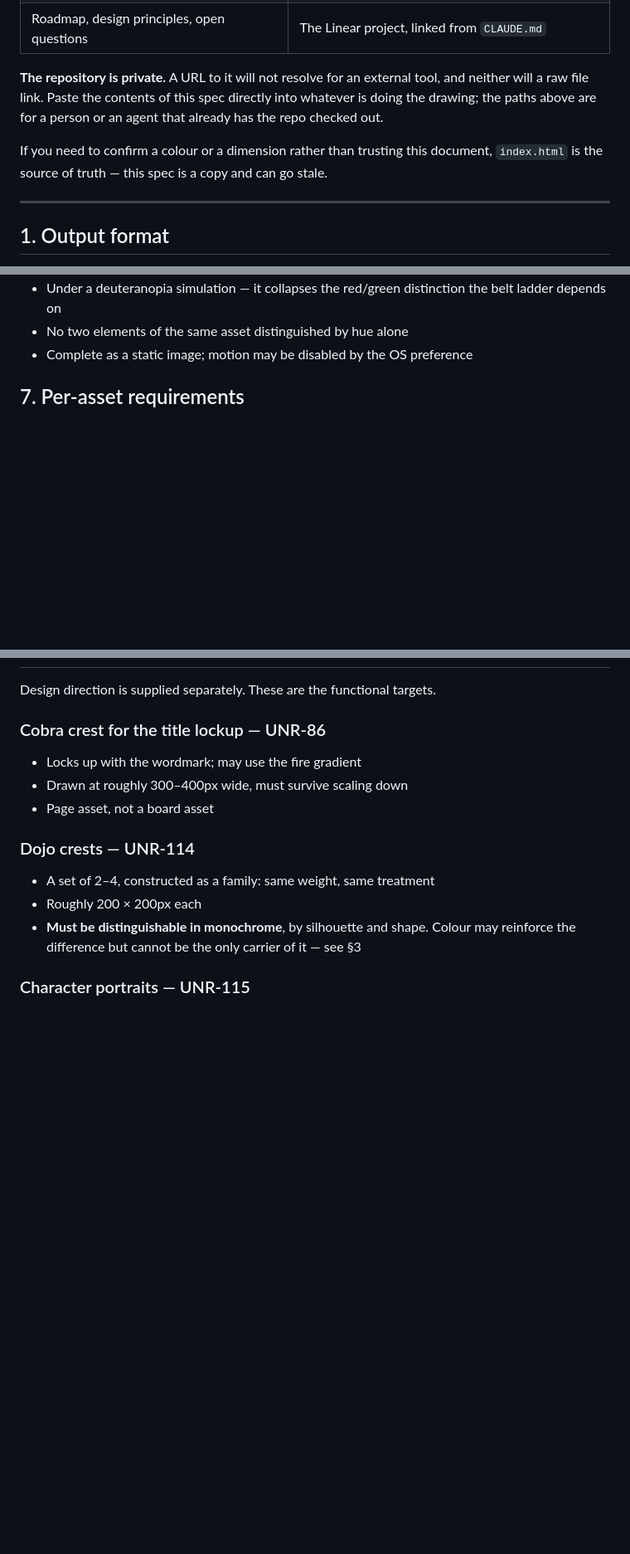
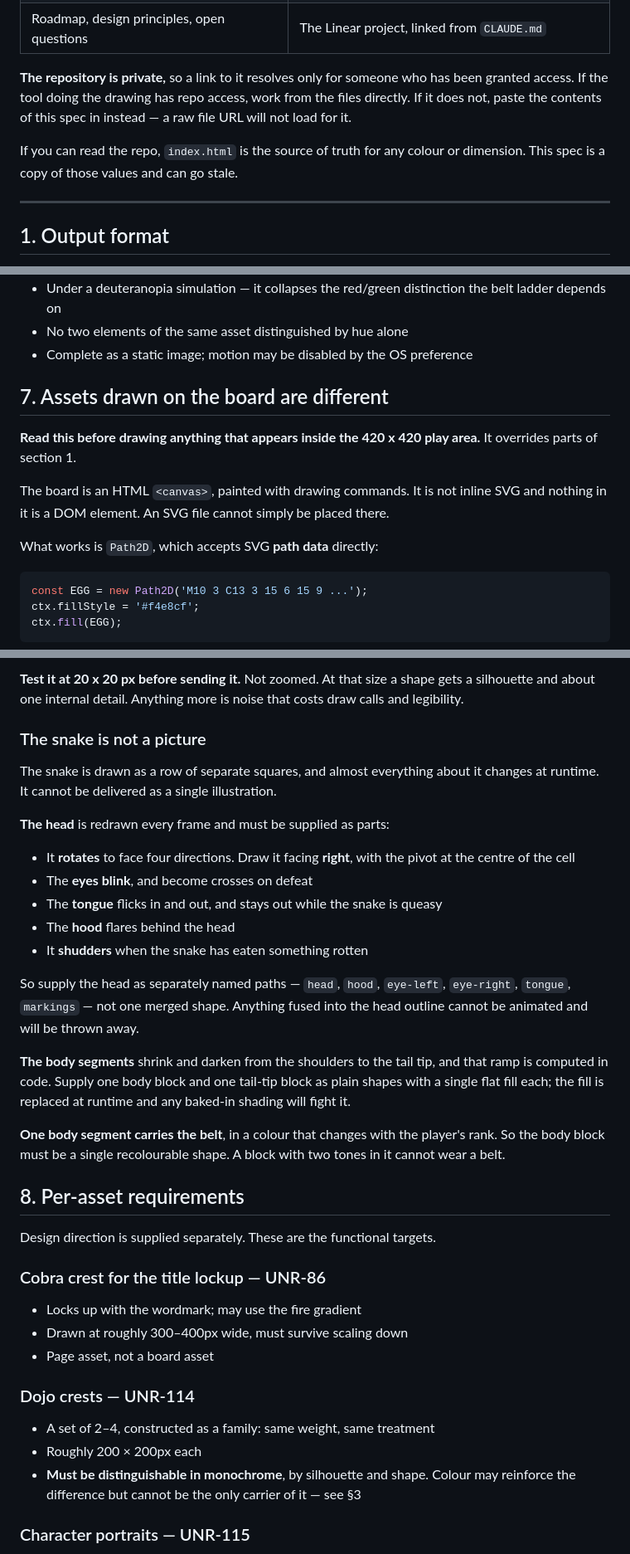
Before and after one commit to karinnielsen/strike-first, a Markdown page: design/ASSET-BRIEF.md, 3 parts joined by grey strips. Shown at 83% size. Drawn GitHub-style; blank space fills up the shorter version.

Commit message:
Tell the asset brief that the board is a canvas
The brief assumed every asset would be inline SVG in the DOM. That is true
for the crest and false for everything drawn on the board: the play area is
an HTML canvas, and an SVG file cannot be placed on it.

Path2D is the way in, since it takes SVG path data directly - so a board
asset is only usable if it reduces to a short list of path strings each
carrying one flat fill. No gradients, filters, masks or <use>, none of which
survive the trip.

Also records that the snake cannot arrive as a picture at all. It rotates to
face four directions, blinks, flicks its tongue, shudders when queasy, wears
a belt in a colour set at runtime, and fades along its length by a ramp
computed in code. The head has to come as named parts or none of that works.

The private-repo note is softened: access can be granted, and has been, so
an agent with it should work from the files rather than a pasted copy.

Written up as UNR-119, which nothing previously covered - UNR-86 is the title
crest, and the dojo and character art are later and undated.

Co-Authored-By: Claude Opus 5 <noreply@anthropic.com>

````diff
--- a/design/ASSET-BRIEF.md
+++ b/design/ASSET-BRIEF.md
@@ -26,14 +26,13 @@ Repository: `karinnielsen/strike-first` on GitHub, default branch `main`.
 | Version history | `CHANGELOG.md` |
 | Roadmap, design principles, open questions | The Linear project, linked from `CLAUDE.md` |
 
-**The repository is private.** A URL to it will not resolve for an external
-tool, and neither will a raw file link. Paste the contents of this spec directly
-into whatever is doing the drawing; the paths above are for a person or an agent
-that already has the repo checked out.
+**The repository is private,** so a link to it resolves only for someone who has
+been granted access. If the tool doing the drawing has repo access, work from
+the files directly. If it does not, paste the contents of this spec in instead —
+a raw file URL will not load for it.
 
-If you need to confirm a colour or a dimension rather than trusting this
-document, `index.html` is the source of truth — this spec is a copy and can go
-stale.
+If you can read the repo, `index.html` is the source of truth for any colour or
+dimension. This spec is a copy of those values and can go stale.
 
 ---
 
@@ -142,4 +141,20 @@ Every asset is checked before it ships:
 * No two elements of the same asset distinguished by hue alone
 * Complete as a static image; motion may be disabled by the OS preference
 
-## 7. Per-asset requirements
+## 7. Assets drawn on the board are different
+
+**Read this before drawing anything that appears inside the 420 x 420 play
+area.** It overrides parts of section 1.
+
+The board is an HTML `<canvas>`, painted with drawing commands. It is not
+inline SVG and nothing in it is a DOM element. An SVG file cannot simply be
+placed there.
+
+What works is `Path2D`, which accepts SVG **path data** directly:
+
+```js
+const EGG = new Path2D('M10 3 C13 3 15 6 15 9 ...');
+ctx.fillStyle = '#f4e8cf';
+ctx.fill(EGG);
+```
+
@@ -146,3 +176,35 @@ Every asset is checked before it ships:
+**Test it at 20 x 20 px before sending it.** Not zoomed. At that size a shape
+gets a silhouette and about one internal detail. Anything more is noise that
+costs draw calls and legibility.
+
+### The snake is not a picture
+
+The snake is drawn as a row of separate squares, and almost everything about it
+changes at runtime. It cannot be delivered as a single illustration.
+
+**The head** is redrawn every frame and must be supplied as parts:
+
+* It **rotates** to face four directions. Draw it facing **right**, with the
+  pivot at the centre of the cell
+* The **eyes blink**, and become crosses on defeat
+* The **tongue** flicks in and out, and stays out while the snake is queasy
+* The **hood** flares behind the head
+* It **shudders** when the snake has eaten something rotten
+
+So supply the head as separately named paths — `head`, `hood`, `eye-left`,
+`eye-right`, `tongue`, `markings` — not one merged shape. Anything fused into
+the head outline cannot be animated and will be thrown away.
+
+**The body segments** shrink and darken from the shoulders to the tail tip,
+and that ramp is computed in code. Supply one body block and one tail-tip
+block as plain shapes with a single flat fill each; the fill is replaced at
+runtime and any baked-in shading will fight it.
+
+**One body segment carries the belt**, in a colour that changes with the
+player's rank. So the body block must be a single recolourable shape. A block
+with two tones in it cannot wear a belt.
+
+## 8. Per-asset requirements
 
 Design direction is supplied separately. These are the functional targets.
 
````
Also changed, not shown: other parts of design/ASSET-BRIEF.md (+27 -1 lines).
